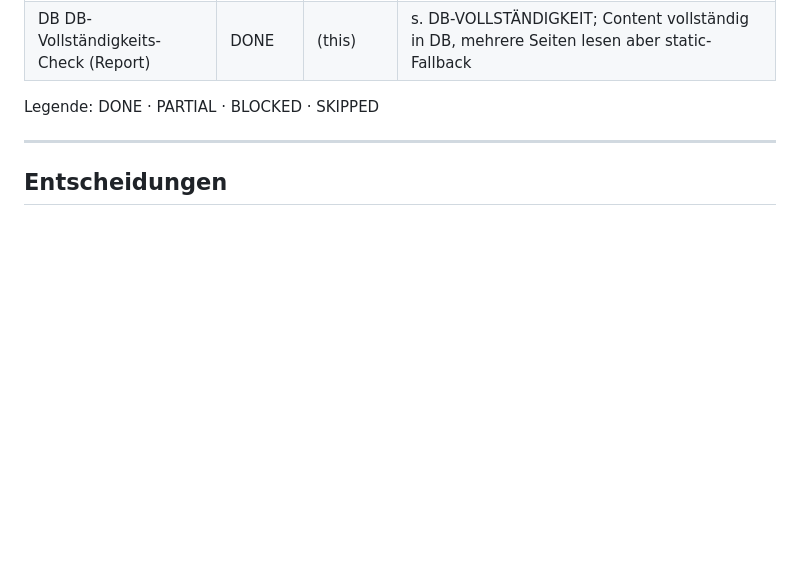
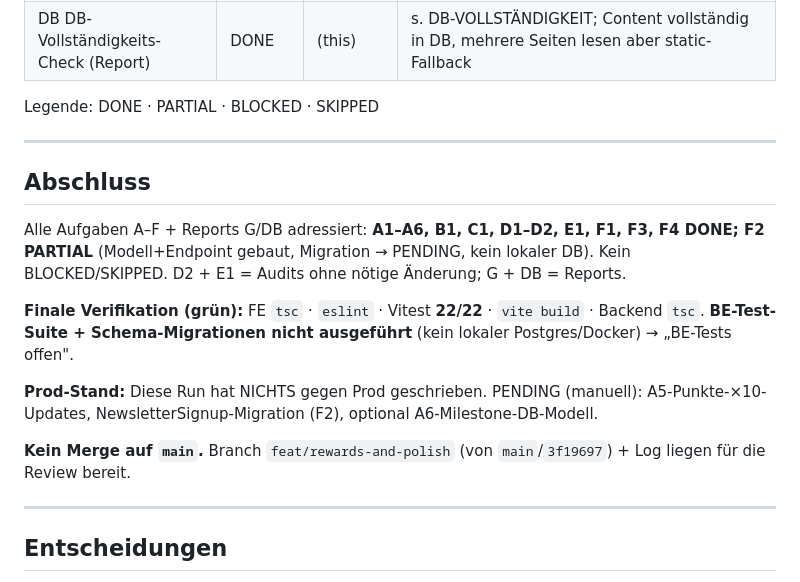
Before and after one commit to AnshulAgrawal7/zoe-sustainability-platform, a Markdown page: docs/nightrun-2026-06-12b.md, the part around the change. GitHub-like rendering; blank space fills up the shorter version.

Commit message:
docs(nightrun): finalize run-B log (summary, status, reports, PENDING)

```diff
--- a/docs/nightrun-2026-06-12b.md
+++ b/docs/nightrun-2026-06-12b.md
@@ -34,6 +34,24 @@ Baseline: FE `tsc` clean · Vitest 22/22 grün.
 | DB DB-Vollständigkeits-Check (Report) | DONE | (this) | s. DB-VOLLSTÄNDIGKEIT; Content vollständig in DB, mehrere Seiten lesen aber static-Fallback |
 
 Legende: DONE · PARTIAL · BLOCKED · SKIPPED
+
+---
+
+## Abschluss
+
+Alle Aufgaben A–F + Reports G/DB adressiert: **A1–A6, B1, C1, D1–D2, E1, F1, F3, F4
+DONE; F2 PARTIAL** (Modell+Endpoint gebaut, Migration → PENDING, kein lokaler DB).
+Kein BLOCKED/SKIPPED. D2 + E1 = Audits ohne nötige Änderung; G + DB = Reports.
+
+**Finale Verifikation (grün):** FE `tsc` · `eslint` · Vitest **22/22** · `vite build`
+· Backend `tsc`. **BE-Test-Suite + Schema-Migrationen nicht ausgeführt** (kein
+lokaler Postgres/Docker) → „BE-Tests offen".
+
+**Prod-Stand:** Diese Run hat NICHTS gegen Prod geschrieben. PENDING (manuell):
+A5-Punkte-×10-Updates, NewsletterSignup-Migration (F2), optional A6-Milestone-DB-Modell.
+
+**Kein Merge auf `main`.** Branch `feat/rewards-and-polish` (von `main`/`3f19697`) +
+Log liegen für die Review bereit.
 
 ---
 
```
